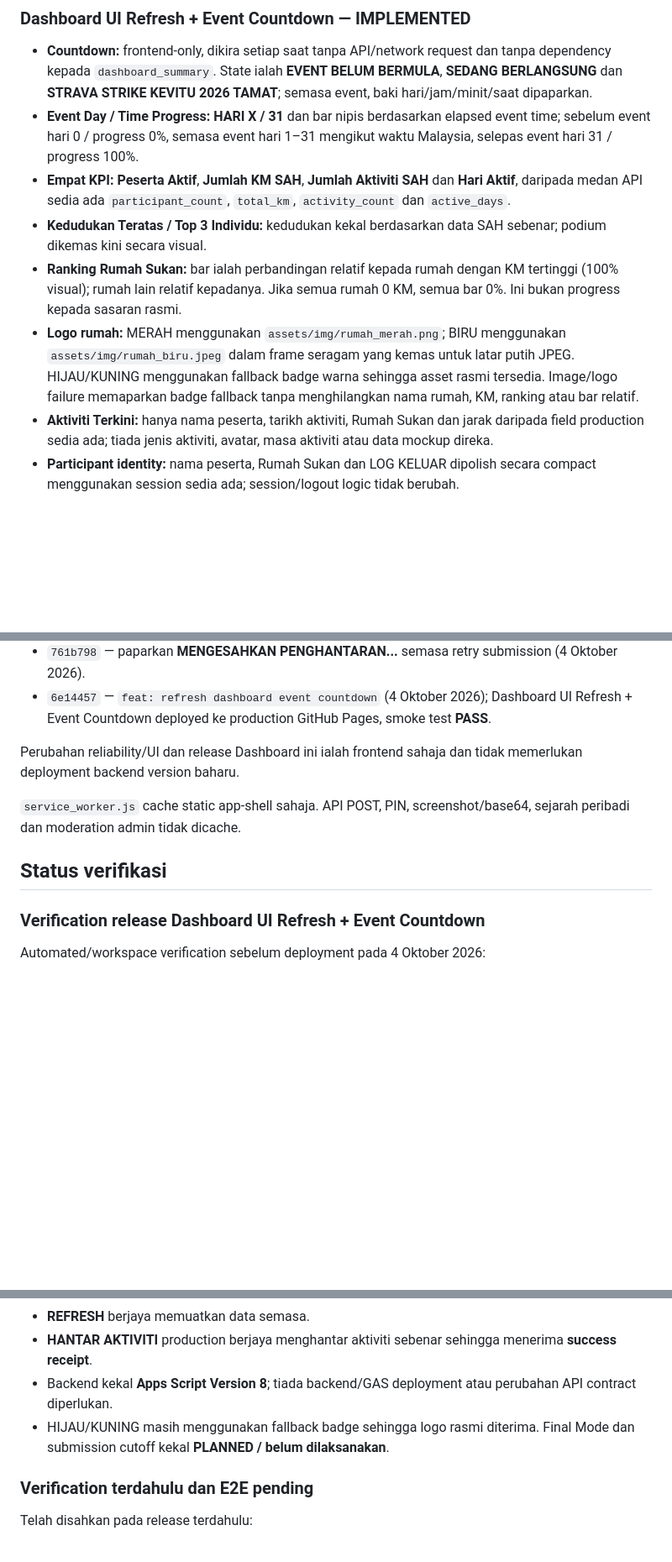
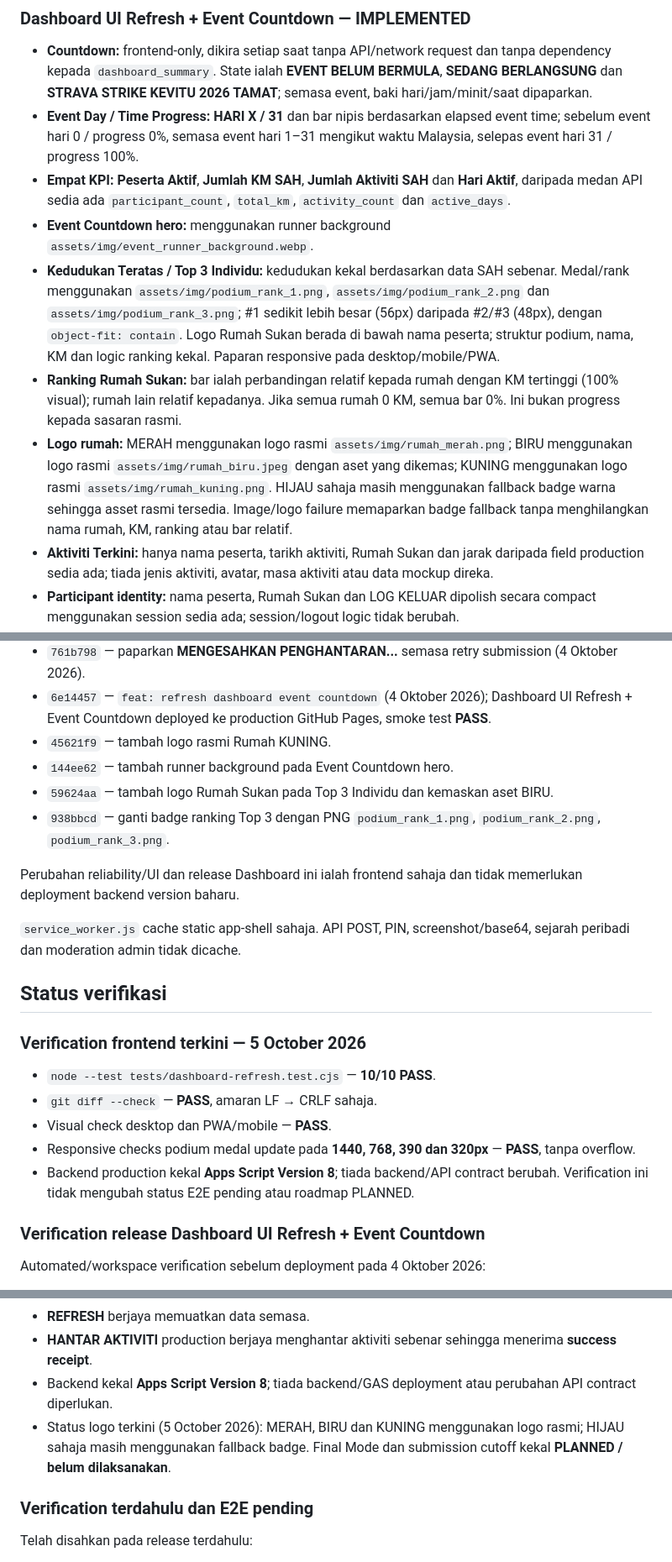
Before and after one commit to kevitu/stravastrike, a Markdown page: README.md, 3 parts joined by grey strips. Shown at 84% size. GitHub-like rendering; blank space fills up the shorter version.

Commit message:
docs: update dashboard visual release status

```diff
--- a/README.md
+++ b/README.md
@@ -88,9 +88,10 @@ Jika request `dashboard_summary` mengalami kegagalan sementara, frontend mencuba
 - **Countdown:** frontend-only, dikira setiap saat tanpa API/network request dan tanpa dependency kepada `dashboard_summary`. State ialah **EVENT BELUM BERMULA**, **SEDANG BERLANGSUNG** dan **STRAVA STRIKE KEVITU 2026 TAMAT**; semasa event, baki hari/jam/minit/saat dipaparkan.
 - **Event Day / Time Progress:** **HARI X / 31** dan bar nipis berdasarkan elapsed event time; sebelum event hari 0 / progress 0%, semasa event hari 1–31 mengikut waktu Malaysia, selepas event hari 31 / progress 100%.
 - **Empat KPI:** **Peserta Aktif**, **Jumlah KM SAH**, **Jumlah Aktiviti SAH** dan **Hari Aktif**, daripada medan API sedia ada `participant_count`, `total_km`, `activity_count` dan `active_days`.
-- **Kedudukan Teratas / Top 3 Individu:** kedudukan kekal berdasarkan data SAH sebenar; podium dikemas kini secara visual.
+- **Event Countdown hero:** menggunakan runner background `assets/img/event_runner_background.webp`.
+- **Kedudukan Teratas / Top 3 Individu:** kedudukan kekal berdasarkan data SAH sebenar. Medal/rank menggunakan `assets/img/podium_rank_1.png`, `assets/img/podium_rank_2.png` dan `assets/img/podium_rank_3.png`; #1 sedikit lebih besar (56px) daripada #2/#3 (48px), dengan `object-fit: contain`. Logo Rumah Sukan berada di bawah nama peserta; struktur podium, nama, KM dan logic ranking kekal. Paparan responsive pada desktop/mobile/PWA.
 - **Ranking Rumah Sukan:** bar ialah perbandingan relatif kepada rumah dengan KM tertinggi (100% visual); rumah lain relatif kepadanya. Jika semua rumah 0 KM, semua bar 0%. Ini bukan progress kepada sasaran rasmi.
-- **Logo rumah:** MERAH menggunakan `assets/img/rumah_merah.png`; BIRU menggunakan `assets/img/rumah_biru.jpeg` dalam frame seragam yang kemas untuk latar putih JPEG. HIJAU/KUNING menggunakan fallback badge warna sehingga asset rasmi tersedia. Image/logo failure memaparkan badge fallback tanpa menghilangkan nama rumah, KM, ranking atau bar relatif.
+- **Logo rumah:** MERAH menggunakan logo rasmi `assets/img/rumah_merah.png`; BIRU menggunakan logo rasmi `assets/img/rumah_biru.jpeg` dengan aset yang dikemas; KUNING menggunakan logo rasmi `assets/img/rumah_kuning.png`. HIJAU sahaja masih menggunakan fallback badge warna sehingga asset rasmi tersedia. Image/logo failure memaparkan badge fallback tanpa menghilangkan nama rumah, KM, ranking atau bar relatif.
 - **Aktiviti Terkini:** hanya nama peserta, tarikh aktiviti, Rumah Sukan dan jarak daripada field production sedia ada; tiada jenis aktiviti, avatar, masa aktiviti atau data mockup direka.
 - **Participant identity:** nama peserta, Rumah Sukan dan LOG KELUAR dipolish secara compact menggunakan session sedia ada; session/logout logic tidak berubah.
 
@@ -172,12 +173,24 @@ Deployment penting:
 - `0538067` — retry `submit_activity` pada transient failure menggunakan `submission_id` sama (4 Oktober 2026);
 - `761b798` — paparkan **MENGESAHKAN PENGHANTARAN...** semasa retry submission (4 Oktober 2026).
 - `6e14457` — `feat: refresh dashboard event countdown` (4 Oktober 2026); Dashboard UI Refresh + Event Countdown deployed ke production GitHub Pages, smoke test **PASS**.
+- `45621f9` — tambah logo rasmi Rumah KUNING.
+- `144ee62` — tambah runner background pada Event Countdown hero.
+- `59624aa` — tambah logo Rumah Sukan pada Top 3 Individu dan kemaskan aset BIRU.
+- `938bbcd` — ganti badge ranking Top 3 dengan PNG `podium_rank_1.png`, `podium_rank_2.png`, `podium_rank_3.png`.
 
 Perubahan reliability/UI dan release Dashboard ini ialah frontend sahaja dan tidak memerlukan deployment backend version baharu.
 
 `service_worker.js` cache static app-shell sahaja. API POST, PIN, screenshot/base64, sejarah peribadi dan moderation admin tidak dicache.
 
 ## Status verifikasi
+
+### Verification frontend terkini — 5 October 2026
+
+- `node --test tests/dashboard-refresh.test.cjs` — **10/10 PASS**.
+- `git diff --check` — **PASS**, amaran LF → CRLF sahaja.
+- Visual check desktop dan PWA/mobile — **PASS**.
+- Responsive checks podium medal update pada **1440, 768, 390 dan 320px** — **PASS**, tanpa overflow.
+- Backend production kekal **Apps Script Version 8**; tiada backend/API contract berubah. Verification ini tidak mengubah status E2E pending atau roadmap PLANNED.
 
 ### Verification release Dashboard UI Refresh + Event Countdown
 
@@ -201,7 +214,7 @@ Preview browser menggunakan data awam production untuk semakan visual. Ujian iso
 - **REFRESH** berjaya memuatkan data semasa.
 - **HANTAR AKTIVITI** production berjaya menghantar aktiviti sebenar sehingga menerima **success receipt**.
 - Backend kekal **Apps Script Version 8**; tiada backend/GAS deployment atau perubahan API contract diperlukan.
-- HIJAU/KUNING masih menggunakan fallback badge sehingga logo rasmi diterima. Final Mode dan submission cutoff kekal **PLANNED / belum dilaksanakan**.
+- Status logo terkini (5 October 2026): MERAH, BIRU dan KUNING menggunakan logo rasmi; HIJAU sahaja masih menggunakan fallback badge. Final Mode dan submission cutoff kekal **PLANNED / belum dilaksanakan**.
 
 ### Verification terdahulu dan E2E pending
 
```
Also changed, not shown: other parts of README.md (+3 -3 lines), docs/PROJECT_STATUS.md (+23 -10 lines).
